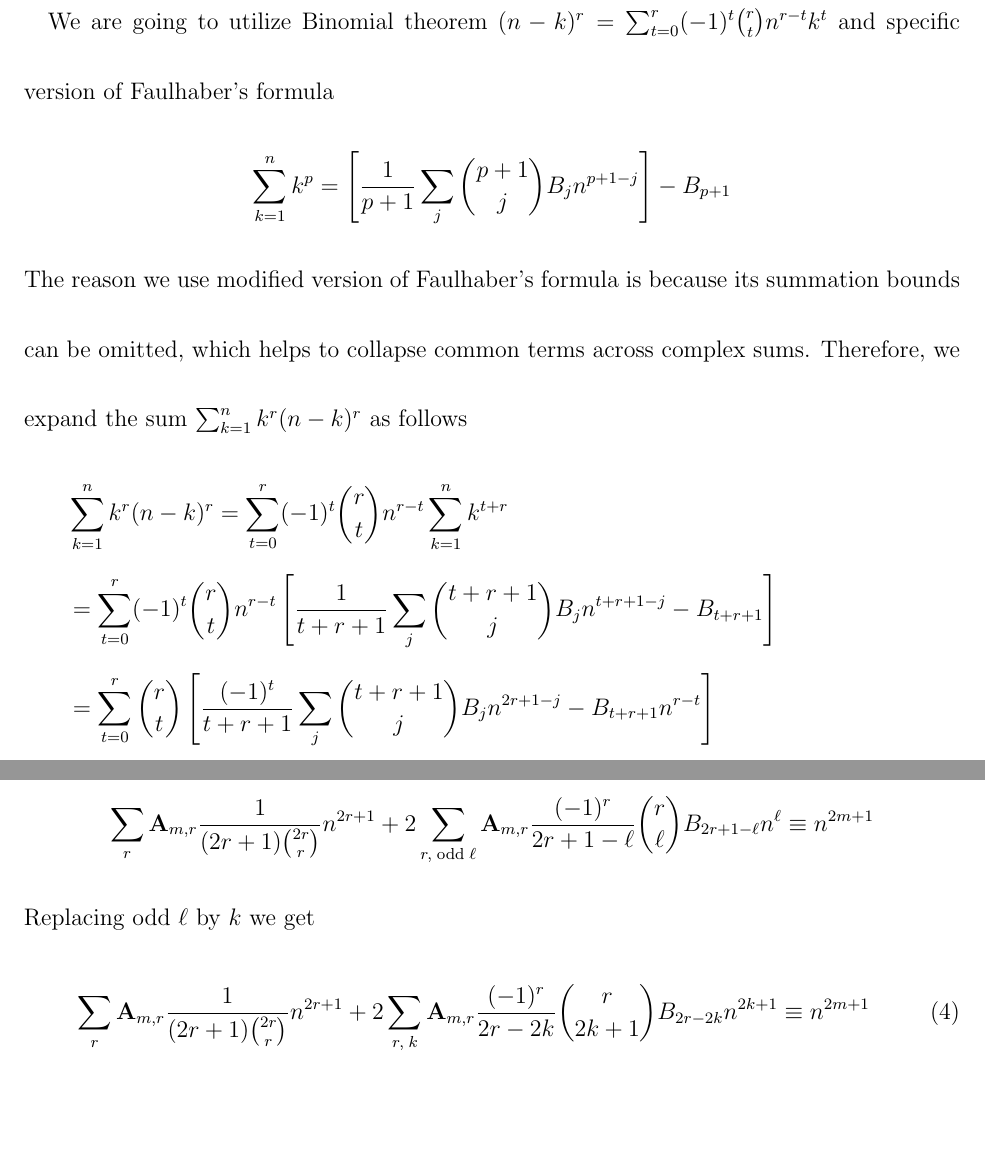
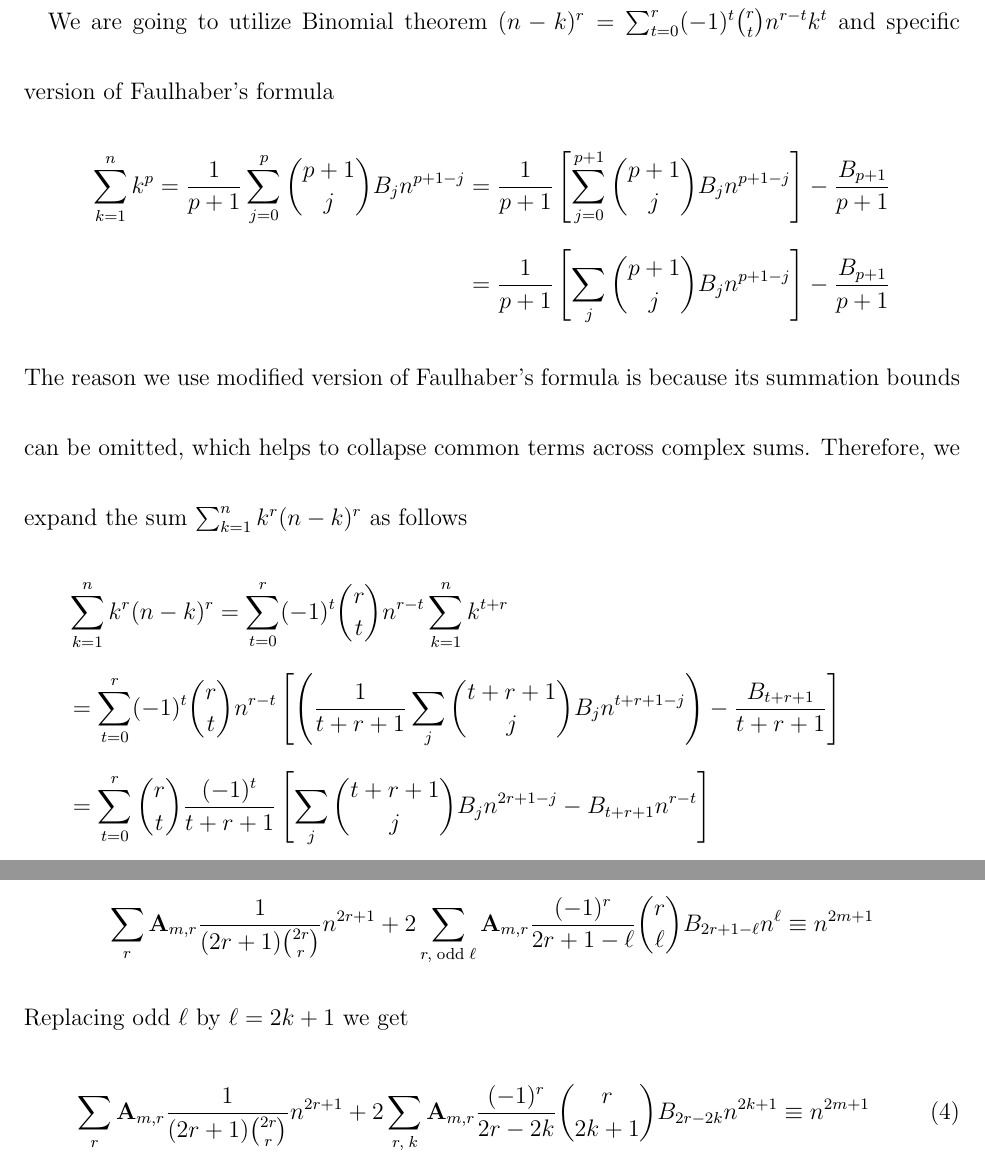
Before and after one commit to kolosovpetro/DiscussionOnCoefficientsOfOddPolynomialIdentity, a LaTeX paper (src/DiscussionOnCoefficientsOfOddPolynomialIdentity.tex, which reads src/sections/02_introduction.tex): two parts of pages 2 and 4 of 11, joined at a grey line, cut so that both start at the same text, the shorter picture padded with empty space. Compiled offline with pdfLaTeX.

Commit message:
work in progress

```diff
--- a/src/sections/02_introduction.tex
+++ b/src/sections/02_introduction.tex
@@ -15,7 +15,10 @@ by using backtracking, continuing similarly up to $\coeffA{m}{0}$.
 
 We are going to utilize Binomial theorem $(n-k)^r=\sum_{t=0}^{r} (-1)^t \binom{r}{t} n^{r-t} k^t$ and specific version of Faulhaber's formula
 \begin{align*}
-    \sum_{k=1}^{n} k^{p} = \left[ \frac{1}{p+1}\sum_{j} \binom{p+1}{j} \bernoulli{j} n^{p+1-j} \right] - \bernoulli{p+1}
+    \sum_{k=1}^{n} k^{p}
+    = \frac{1}{p+1}\sum_{j=0}^{p} \binom{p+1}{j} \bernoulli{j} n^{p+1-j}
+    &= \frac{1}{p+1} \left[ \sum_{j=0}^{p+1} \binom{p+1}{j} \bernoulli{j} n^{p+1-j} \right] - \frac{\bernoulli{p+1}}{p+1} \\
+    &= \frac{1}{p+1} \left[ \sum_{j} \binom{p+1}{j} \bernoulli{j} n^{p+1-j} \right] - \frac{\bernoulli{p+1}}{p+1}
 \end{align*}
 The reason we use modified version of Faulhaber's formula is because its summation bounds can be omitted,
 which helps to collapse common terms across complex sums.
@@ -23,8 +26,8 @@ Therefore, we expand the sum $\sum_{k=1}^{n} k^{r} (n-k)^{r}$ as follows
 \begin{align*}
     &\sum_{k=1}^{n} k^{r} (n-k)^{r}
     = \sum_{t=0}^{r} (-1)^t \binom{r}{t} n^{r-t} \sum_{k=1}^{n} k^{t+r} \\
-    &= \sum_{t=0}^{r} (-1)^t \binom{r}{t} n^{r-t} \left[ \frac{1}{t+r+1} \sum_{j} \binom{t+r+1}{j} \bernoulli{j} n^{t+r+1-j} - \bernoulli{t+r+1} \right] \\
-    &= \sum_{t=0}^{r} \binom{r}{t} \left[ \frac{(-1)^t}{t+r+1} \sum_{j} \binom{t+r+1}{j} \bernoulli{j} n^{2r+1-j} - \bernoulli{t+r+1} n^{r-t} \right] \\
+    &= \sum_{t=0}^{r} (-1)^t \binom{r}{t} n^{r-t} \left[ \left( \frac{1}{t+r+1} \sum_{j} \binom{t+r+1}{j} \bernoulli{j} n^{t+r+1-j} \right) - \frac{\bernoulli{t+r+1}}{t+r+1} \right] \\
+    &= \sum_{t=0}^{r} \binom{r}{t} \frac{(-1)^t}{t+r+1} \left[ \sum_{j} \binom{t+r+1}{j} \bernoulli{j} n^{2r+1-j} - \bernoulli{t+r+1} n^{r-t} \right] \\
     &= \left[ \sum_{t=0}^{r} \binom{r}{t} \frac{(-1)^t}{t+r+1} \sum_{j} \binom{t+r+1}{j} \bernoulli{j} n^{2r+1-j}  \right]
     - \left[ \sum_{t=0}^{r} \binom{r}{t} \frac{(-1)^t}{t+r+1} \bernoulli{t+r+1} n^{r-t} \right] \\
     &= \left[ \sum_{j, t} \binom{r}{t} \frac{(-1)^t}{t+r+1} \binom{t+r+1}{j} \bernoulli{j} n^{2r+1-j}  \right]
@@ -87,7 +89,7 @@ we obtain the following relation for polynomials in $n$
     + 2 \sum_{r, \; \mathrm{odd \; \ell}} \coeffA{m}{r} \frac{(-1)^r}{2r+1-\ell} \binom{r}{\ell} \bernoulli{2r+1-\ell} n^{\ell}
     \equiv n^{2m+1}
 \end{equation*}
-Replacing odd $\ell$ by $k$ we get
+Replacing odd $\ell$ by $\ell = 2k+1$ we get
 \begin{align}
     \label{eq:main_relation}
     &\sum_{r} \coeffA{m}{r} \frac{1}{(2r+1) \binom{2r}{r}} n^{2r+1} + 2 \sum_{r, \; k} \coeffA{m}{r} \frac{(-1)^r}{2r-2k} \binom{r}{2k+1} \bernoulli{2r-2k} n^{2k+1}  \equiv n^{2m+1} \\
```
Also changed, not shown: out/DiscussionOnCoefficientsOfOddPolynomialIdentity.pdf, src/sections/02_introduction.tex (13 more changed lines).
